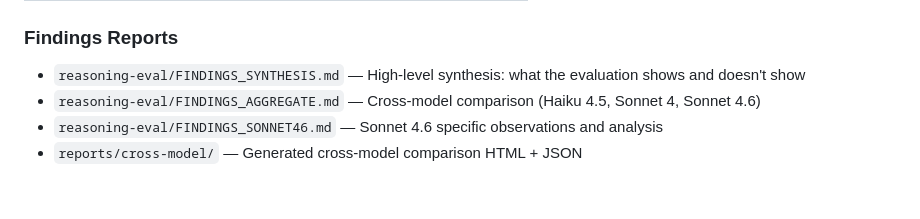
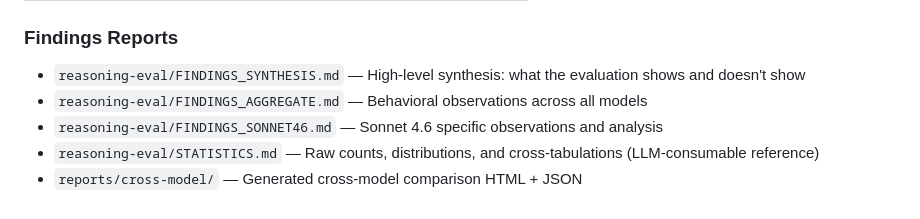
Before and after one commit to mrc0000/Claude-Assessor, a Markdown page: CLAUDE.md, the part around the change. Rendered like a GitHub page.

```diff
--- a/CLAUDE.md
+++ b/CLAUDE.md
@@ -163,6 +163,7 @@ All 3 models complete — 468 total probe runs (156 per model, 7 suites each, 3
 
 ### Findings Reports
 - `reasoning-eval/FINDINGS_SYNTHESIS.md` — High-level synthesis: what the evaluation shows and doesn't show
-- `reasoning-eval/FINDINGS_AGGREGATE.md` — Cross-model comparison (Haiku 4.5, Sonnet 4, Sonnet 4.6)
+- `reasoning-eval/FINDINGS_AGGREGATE.md` — Behavioral observations across all models
 - `reasoning-eval/FINDINGS_SONNET46.md` — Sonnet 4.6 specific observations and analysis
+- `reasoning-eval/STATISTICS.md` — Raw counts, distributions, and cross-tabulations (LLM-consumable reference)
 - `reports/cross-model/` — Generated cross-model comparison HTML + JSON
```
Also changed, not shown: reasoning-eval/STATISTICS.md (added, +450 -0 lines).
